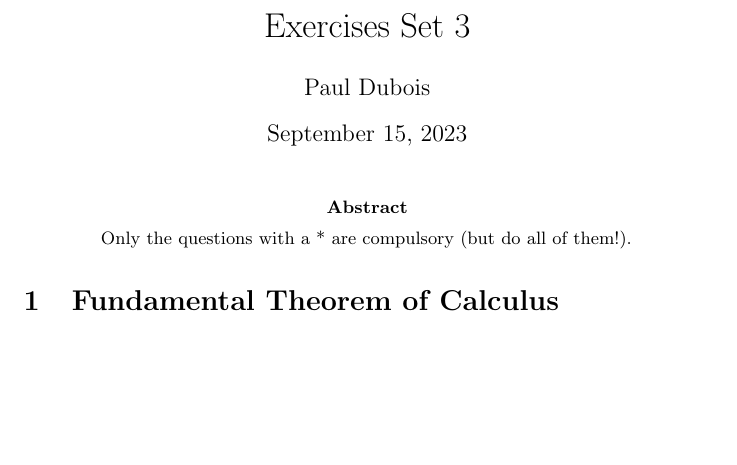
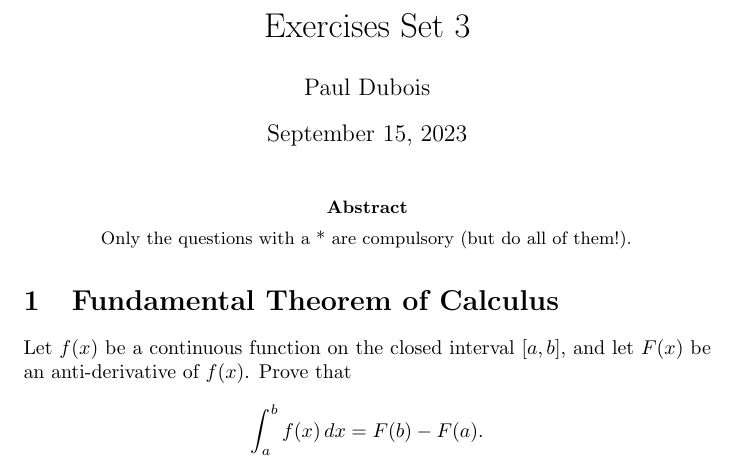
Before and after one commit to pauldubois98/RefresherMaths2023, a LaTeX problem sheet (ExercisesSet3/ExercisesCalculus.tex): part of the page, cut so that both start at the same text, the shorter picture padded with empty space. Compiled offline with pdfLaTeX.

Commit message:
theory ex

```diff
--- a/ExercisesSet3/ExercisesCalculus.tex
+++ b/ExercisesSet3/ExercisesCalculus.tex
@@ -31,6 +31,11 @@
 	\end{abstract}
 
 	\section{Fundamental Theorem of Calculus}
+	Let \( f(x) \) be a continuous function on the closed interval \([a, b]\), and let \( F(x) \) be an anti-derivative of \( f(x) \).
+	Prove that
+	\[
+	\int_a^b f(x) \, dx = F(b) - F(a).
+	\]
 
 
 
```
Also changed, not shown: ExercisesSet3/ExercisesCalculus.pdf.
